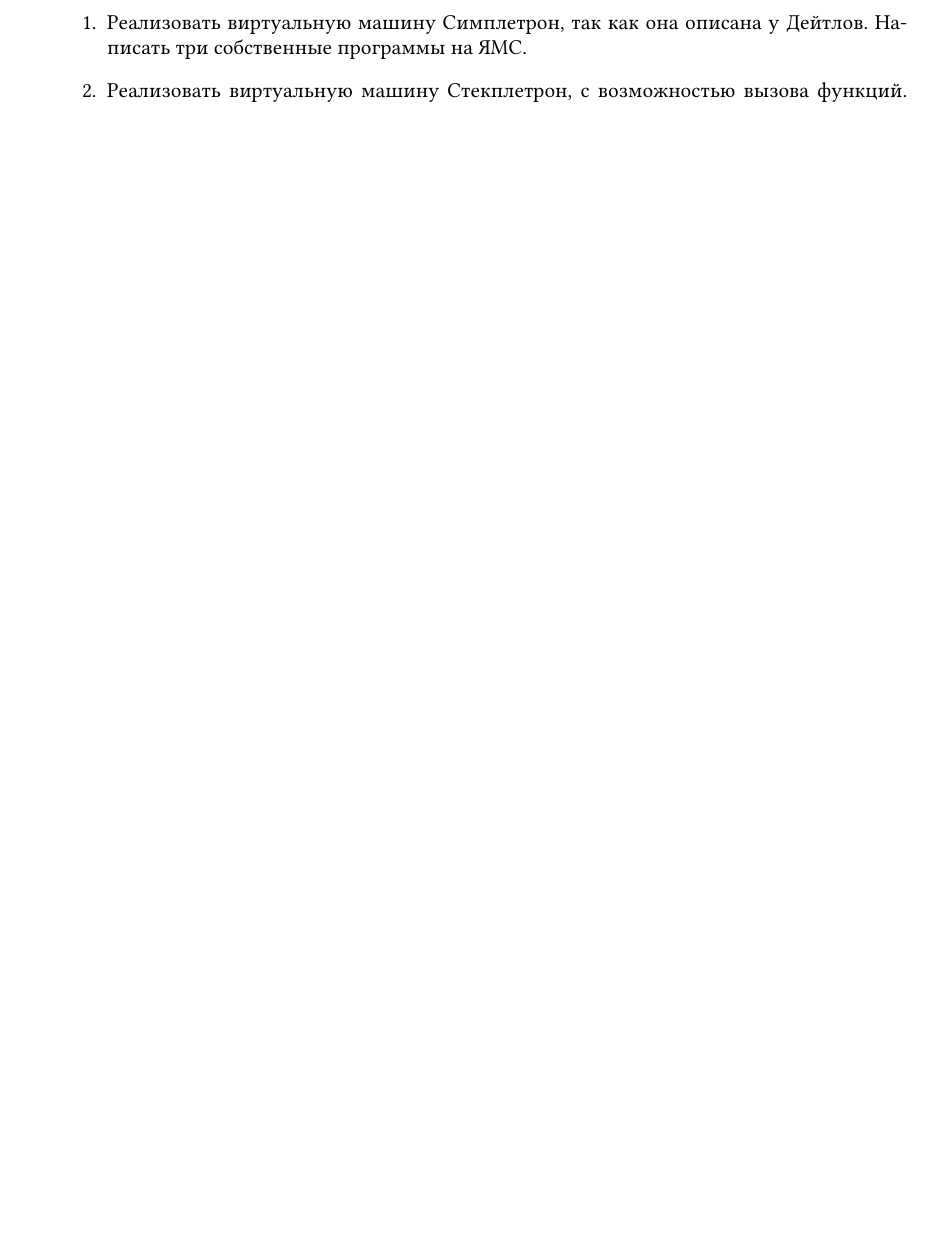
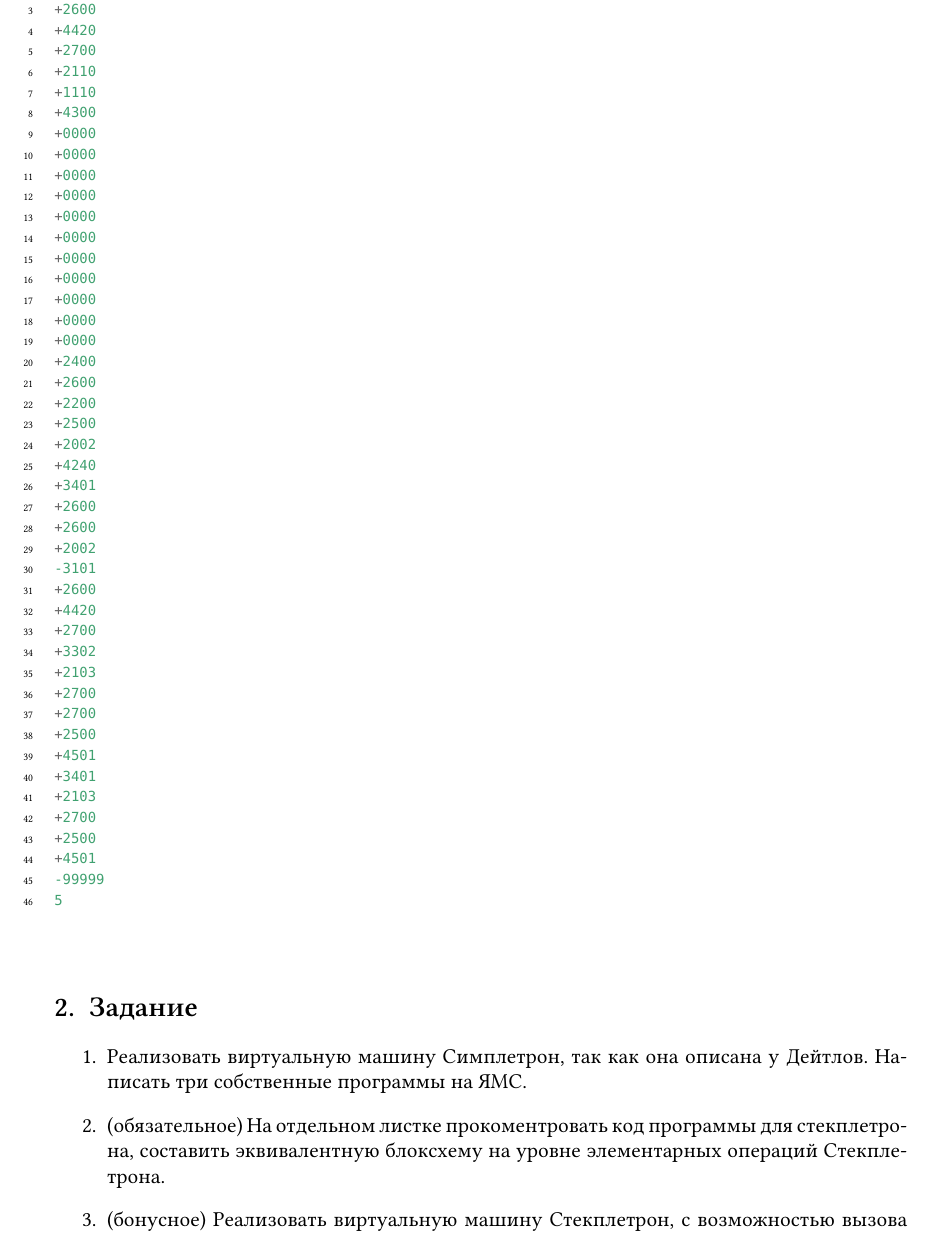
Before and after one commit to HaraldZealot/HomeTask, a LaTeX document (dzC_018.tex): part of page 2 of 2 before the commit and part of page 3 of 4 after it, cut at the place of the change, the shorter picture padded with empty space. Compiled offline with XeLaTeX; a missing font is replaced by an installed copy or a similar font.

Commit message:
[~] dzC_018

```diff
--- a/dzC_018.tex
+++ b/dzC_018.tex
@@ -105,6 +105,62 @@ bias]. Если, к примеру, bias был 91, то для предыдущ
  \item Результат функции находится на вершине стека, использовать его или с помощью команды POP или через косвенную адресацию.
 \end{enumerate}
 
+\subsection{Пример программы}
+Данная программа рекурсивно вычисляет факториал для числа введённого пользователем.
+
+\begin{listing}[H]
+\begin{center}
+\begin{minted}[linenos,firstnumber=0,fontsize=\footnotesize]{c}
++1009
++2600
++2009
++2600
++4420
++2700
++2110
++1110
++4300
++0000
++0000
++0000
++0000
++0000
++0000
++0000
++0000
++0000
++0000
++0000
++2400
++2600
++2200
++2500
++2002
++4240
++3401
++2600
++2600
++2002
+-3101
++2600
++4420
++2700
++3302
++2103
++2700
++2700
++2500
++4501
++3401
++2103
++2700
++2500
++4501
+-99999
+5
+\end{minted}
+\end{center}
+\end{listing}
 
 
 \section{Задание}
@@ -112,9 +168,11 @@ bias]. Если, к примеру, bias был 91, то для предыдущ
 \begin{enumerate}
  \item Реализовать виртуальную машину Симплетрон, так как она описана у Дейтлов. Написать три собственные программы  на
 ЯМС.
- \item Реализовать виртуальную машину Стекплетрон, с возможностью вызова функций. Написать три собственные программы  на
-ЯМС, одну с рекурсивным вызовом функций.
- \item Реализовать стандартные крестики нолики.
+ \item (обязательное) На отдельном листке прокоментровать код программы для стекплетрона, составить эквивалентную
+блоксхему на уровне элементарных операций Стекплетрона.
+ \item (бонусное) Реализовать виртуальную машину Стекплетрон, с возможностью вызова функций. Написать три собственные
+программы  на ЯМС, одну с рекурсивным вызовом функций.
+ \item (обязательное) Реализовать стандартные крестики нолики.
 \end{enumerate}
 
 \end{document}
```
